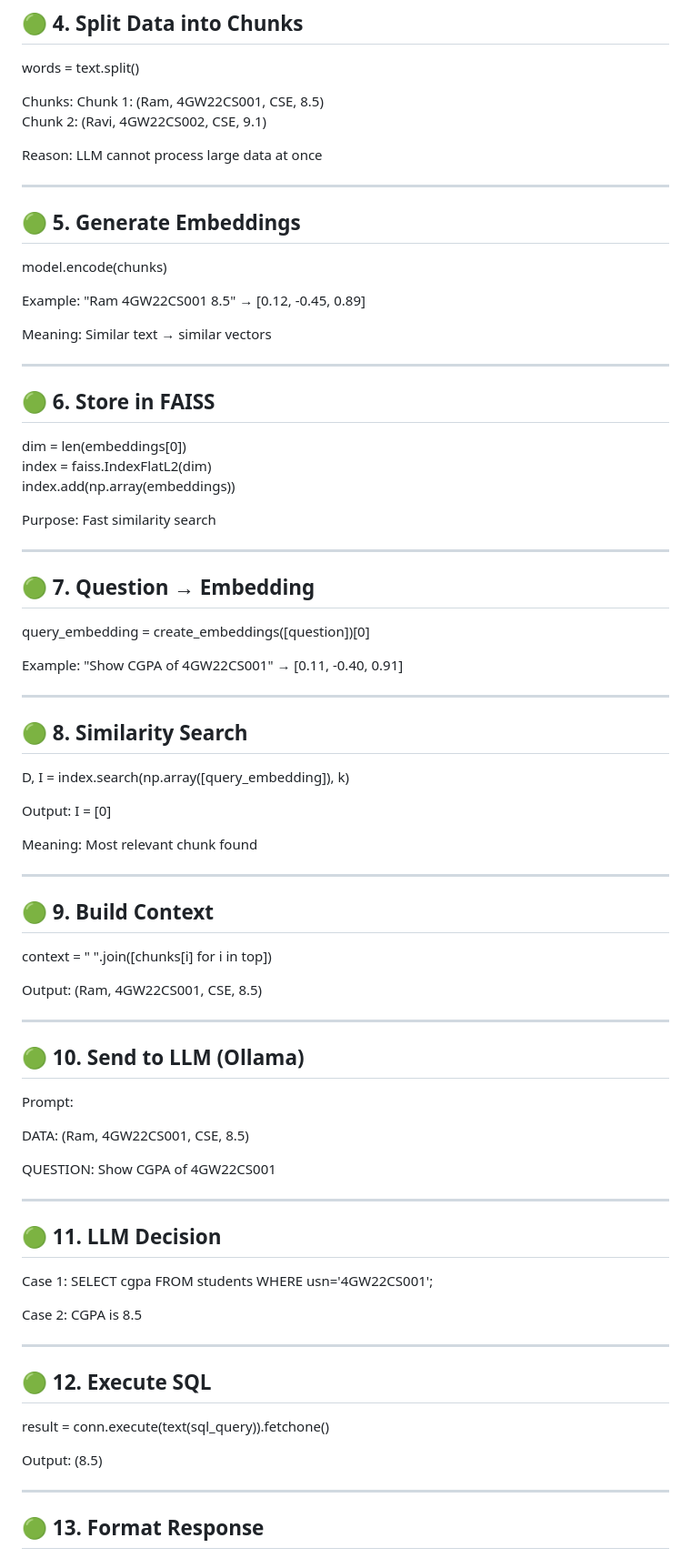
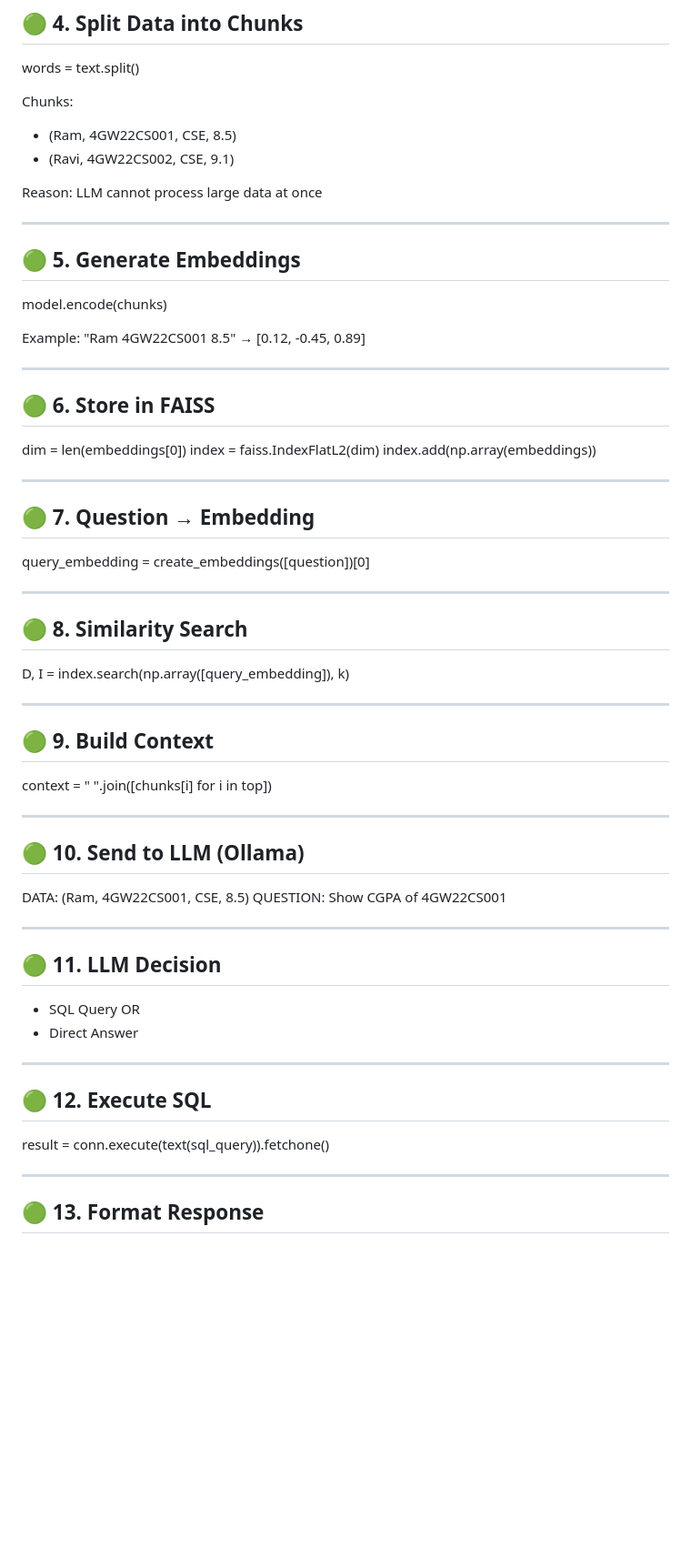
Before and after one commit to Manyacpmanya/AI_ASSISTENT, a Markdown page: README.md, the part around one of its changes. Shown at 91% size. Rendered like a GitHub page; blank space fills up the shorter version.

```diff
--- a/README.md
+++ b/README.md
@@ -291,11 +265,11 @@ Output:
 words = text.split()
 
 Chunks:
-Chunk 1: (Ram, 4GW22CS001, CSE, 8.5)
-Chunk 2: (Ravi, 4GW22CS002, CSE, 9.1)
 
-Reason:
-LLM cannot process large data at once
+* (Ram, 4GW22CS001, CSE, 8.5)
+* (Ravi, 4GW22CS002, CSE, 9.1)
+
+Reason: LLM cannot process large data at once
 
 ---
 
@@ -303,12 +277,7 @@ LLM cannot process large data at once
 
 model.encode(chunks)
 
-Example:
-"Ram 4GW22CS001 8.5"
-→ [0.12, -0.45, 0.89]
-
-Meaning:
-Similar text → similar vectors
+Example: "Ram 4GW22CS001 8.5" → [0.12, -0.45, 0.89]
 
 ---
 
@@ -318,18 +287,11 @@ dim = len(embeddings[0])
 index = faiss.IndexFlatL2(dim)
 index.add(np.array(embeddings))
 
-Purpose:
-Fast similarity search
-
 ---
 
 ## 🟢 7. Question → Embedding
 
 query_embedding = create_embeddings([question])[0]
-
-Example:
-"Show CGPA of 4GW22CS001"
-→ [0.11, -0.40, 0.91]
 
 ---
 
@@ -337,51 +299,31 @@ Example:
 
 D, I = index.search(np.array([query_embedding]), k)
 
-Output:
-I = [0]
-
-Meaning:
-Most relevant chunk found
-
 ---
 
 ## 🟢 9. Build Context
 
 context = " ".join([chunks[i] for i in top])
 
-Output:
-(Ram, 4GW22CS001, CSE, 8.5)
-
 ---
 
 ## 🟢 10. Send to LLM (Ollama)
 
-Prompt:
-
-DATA:
-(Ram, 4GW22CS001, CSE, 8.5)
-
-QUESTION:
-Show CGPA of 4GW22CS001
+DATA: (Ram, 4GW22CS001, CSE, 8.5)
+QUESTION: Show CGPA of 4GW22CS001
 
 ---
 
 ## 🟢 11. LLM Decision
 
-Case 1:
-SELECT cgpa FROM students WHERE usn='4GW22CS001';
-
-Case 2:
-CGPA is 8.5
+* SQL Query OR
+* Direct Answer
 
 ---
 
 ## 🟢 12. Execute SQL
 
 result = conn.execute(text(sql_query)).fetchone()
-
-Output:
-(8.5)
 
 ---
 
```
Also changed, not shown: other parts of README.md (+75 -127 lines).
